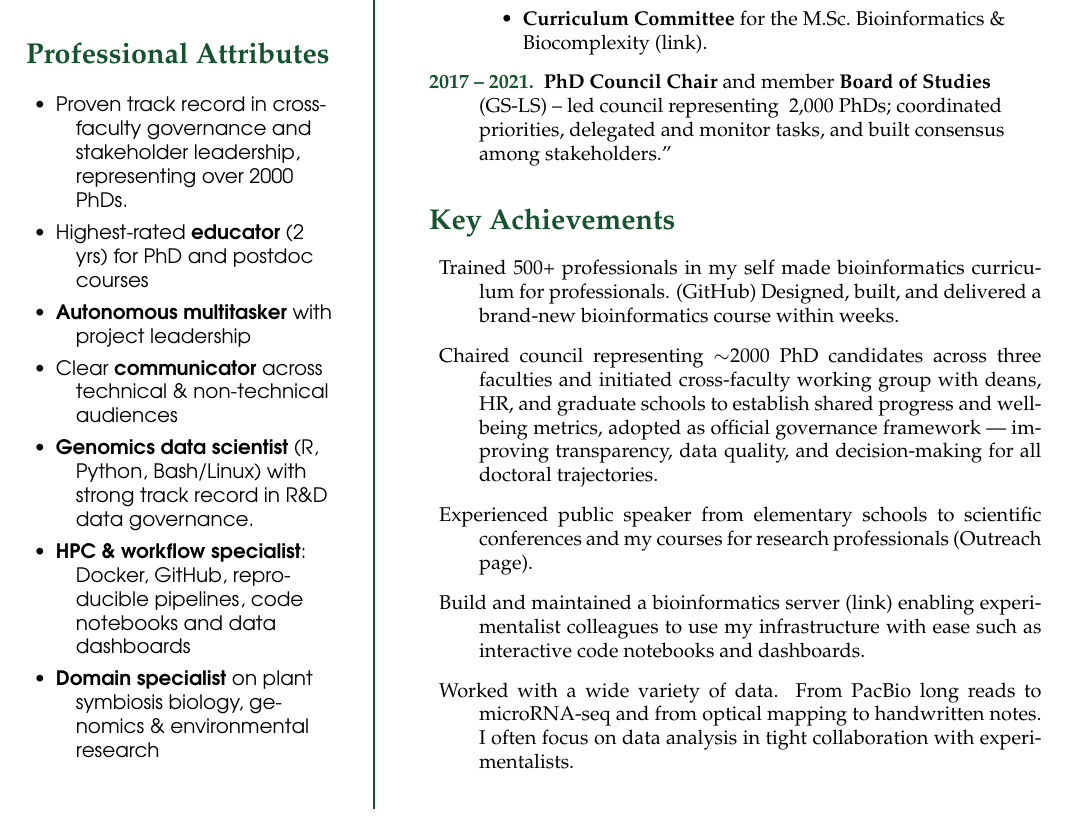
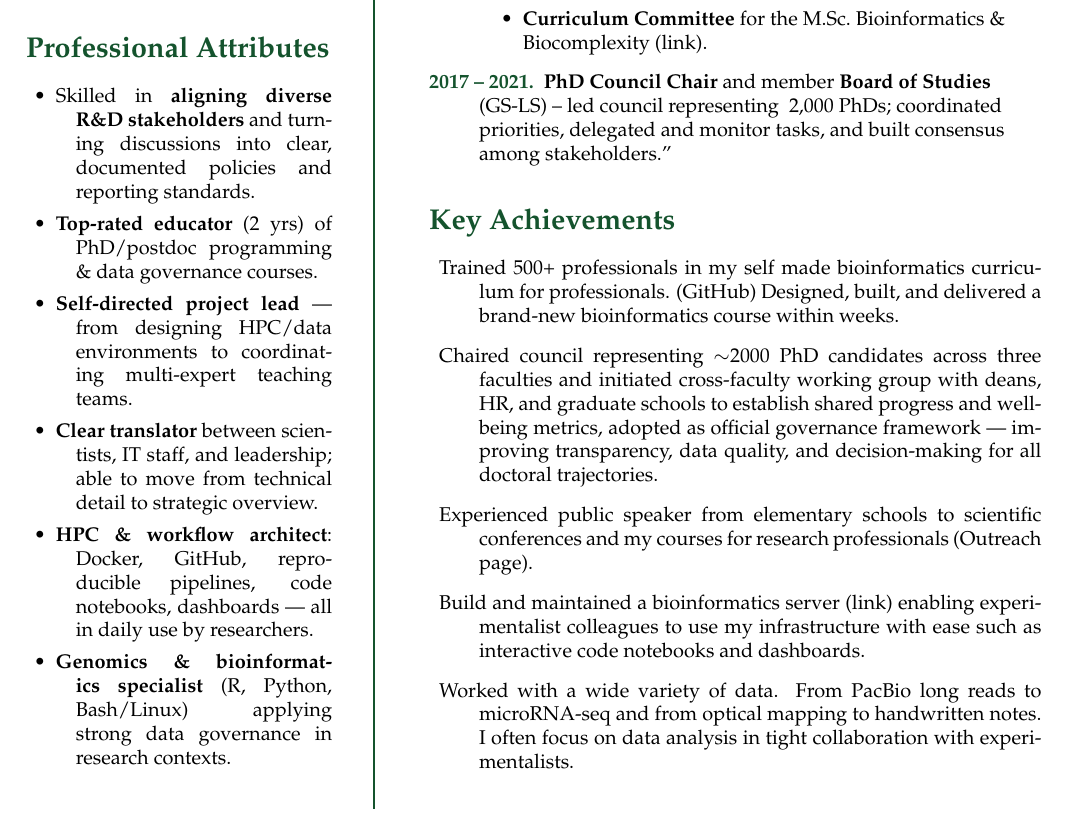
Before and after one commit to lauralwd/CV_generator, a LaTeX CV (cv.tex): part of page 1 of 2, cut so that both start at the same text. Compiled offline with pdfLaTeX.

Commit message:
rephrase prof. attrributes for managers

```diff
--- a/cv.tex
+++ b/cv.tex
@@ -59,26 +56,15 @@
 \begin{itemize}
   \setlength{\itemindent}{-1em}
   \setlength{\itemsep}{0.0em}
-  \item Proven track record in cross-faculty governance and stakeholder leadership, representing over 2000 PhDs.
-  \item Highest-rated \textbf{educator} (2 yrs) for PhD and postdoc courses
-  % \item Led cross-faculty \textbf{governance initiative} impacting 2000+ PhDs; policy adopted
-  % \item Experienced \textbf{chair} \& consensus builder representing $\sim$2000 PhDs
-  \item \textbf{Autonomous multitasker} with project leadership
-  \item Clear \textbf{communicator} across technical \& non-technical audiences
-  \item \textbf{Genomics data scientist} (R, Python, Bash/Linux) with strong track record in R\&D data governance.
-  \item \textbf{HPC \& workflow specialist}: Docker, GitHub, reproducible pipelines, code notebooks and data dashboards
-  \item \textbf{Domain specialist} on plant symbiosis biology, genomics \& environmental research
+  \item Skilled in \textbf{aligning diverse R\&D stakeholders} and turning discussions into clear, documented policies and reporting standards.
+  \item \textbf{Top-rated educator} (2 yrs) of PhD/postdoc programming \& data governance courses.
+  \item \textbf{Self-directed project lead} — from designing HPC/data environments to coordinating multi-expert teaching teams.
+  \item \textbf{Clear translator} between scientists, IT staff, and leadership; able to move from technical detail to strategic overview.
+  \item \textbf{HPC \& workflow architect}: Docker, GitHub, reproducible pipelines, code notebooks, dashboards — all in daily use by researchers.
+  \item \textbf{Genomics \& bioinformatics specialist} (R, Python, Bash/Linux) applying strong data governance in research contexts.
+
 \end{itemize}
 \end{spacing}
-}
-
-
-% Data governance is
-%   •	Accurate (quality, validation, error handling)
-% 	•	Consistent (standard formats, master data management)
-% 	•	Secure (access controls, compliance, privacy)
-% 	•	Accessible & usable (so the right people get the right data in the right form at the right time)
-% 	•	Accountable (clear ownership and stewardship of datasets)
 
 % Close column 1 put in vertical line as column2 —————————————————————————————————––
 
```
Also changed, not shown: cv.tex (3 more changed lines).
